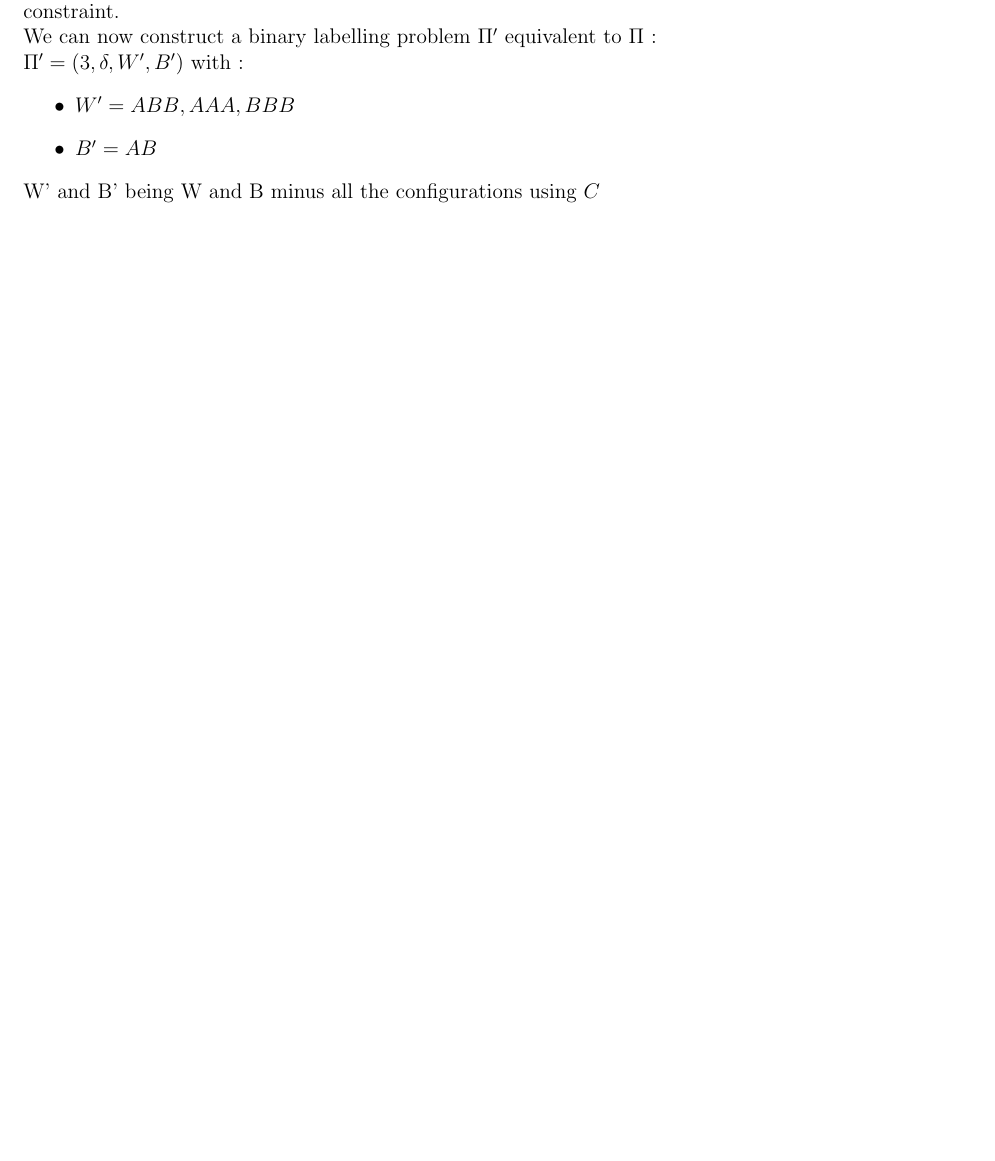
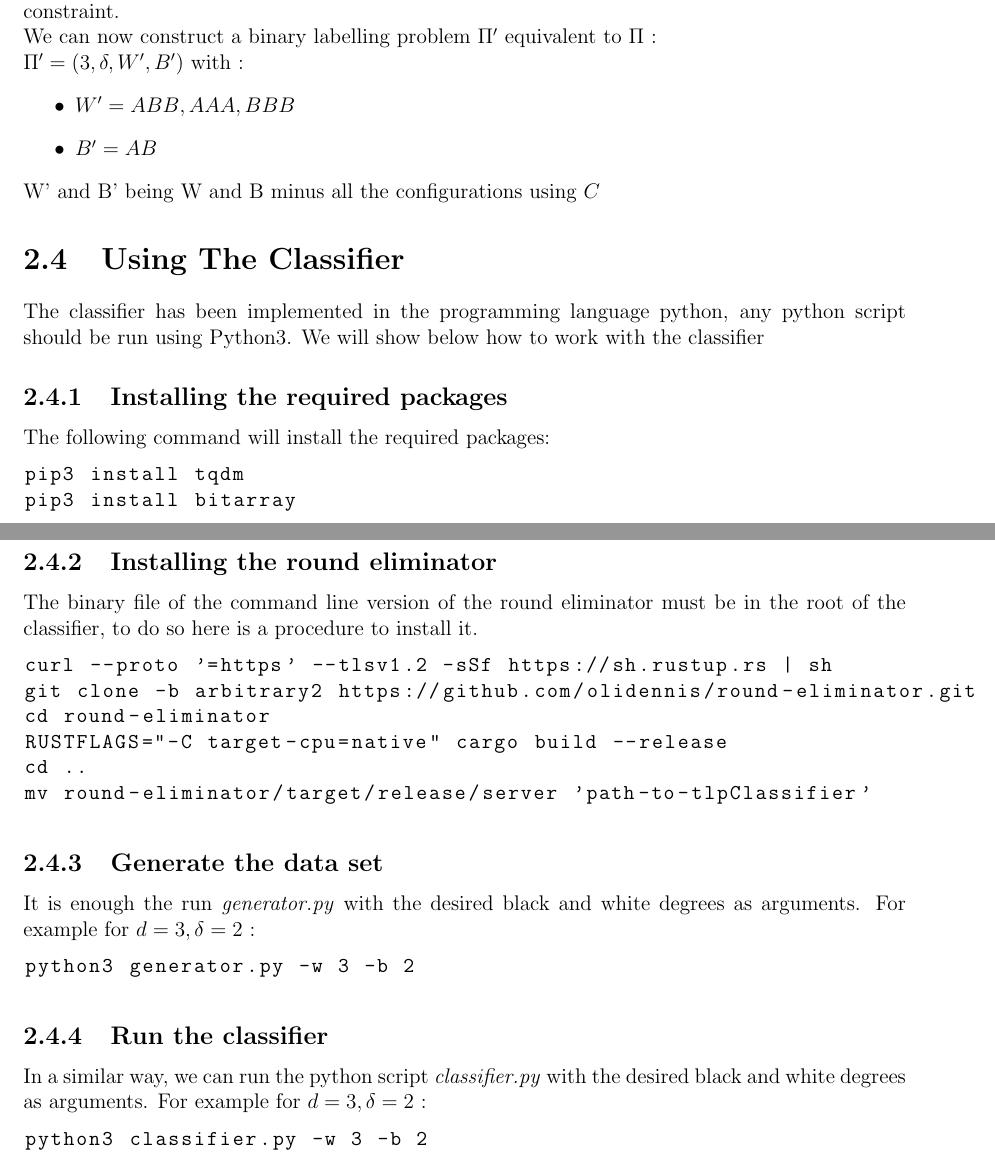
Before and after one commit to trocher/tlpDoc, a LaTeX thesis (main.tex, which reads classifier.tex): part of page 12 of 28 before the commit and two parts of pages 12 and 13 of 29 after it, the two joined at a grey line, cut so that both start at the same text, the shorter picture padded with empty space. Compiled offline with pdfLaTeX.

Commit message:
Updates from Overleaf

```diff
--- a/classifier.tex
+++ b/classifier.tex
@@ -154,3 +154,31 @@ $\Pi'=(3,\bdd,W',B')$ with :
 \end{itemize}
 W' and B' being W and B minus all the configurations using $C$
 \end{exmp}
+\section{Using The Classifier}
+The classifier has been implemented in the programming language python, any python script should be run using Python3. We will show below how to work with the classifier
+\subsection{Installing the required packages}
+The following command will install the required packages:
+\begin{lstlisting}
+pip3 install tqdm
+pip3 install bitarray
+\end{lstlisting}
+\subsection{Installing the round eliminator}
+The binary file of the command line version of the round eliminator must be in the root of the classifier, to do so here is a procedure to install it.
+\begin{lstlisting}
+curl --proto '=https' --tlsv1.2 -sSf https://sh.rustup.rs | sh
+git clone -b arbitrary2 https://github.com/olidennis/round-eliminator.git
+cd round-eliminator
+RUSTFLAGS="-C target-cpu=native" cargo build --release
+cd ..
+mv round-eliminator/target/release/server 'path-to-tlpClassifier'
+\end{lstlisting}
+\subsection{Generate the data set}
+It is enough the run \textit{generator.py} with the desired black and white degrees as arguments. For example for $\wdd = 3, \bdd =2$ :
+\begin{lstlisting}
+python3 generator.py -w 3 -b 2
+\end{lstlisting}
+\subsection{Run the classifier}
+In a similar way, we can run the python script \textit{classifier.py} with the desired black and white degrees as arguments. For example for $\wdd = 3, \bdd =2$ :
+\begin{lstlisting}
+python3 classifier.py -w 3 -b 2
+\end{lstlisting}
```
Also changed, not shown: global.tex (+3 -3 lines), main.tex (+0 -1 lines).
